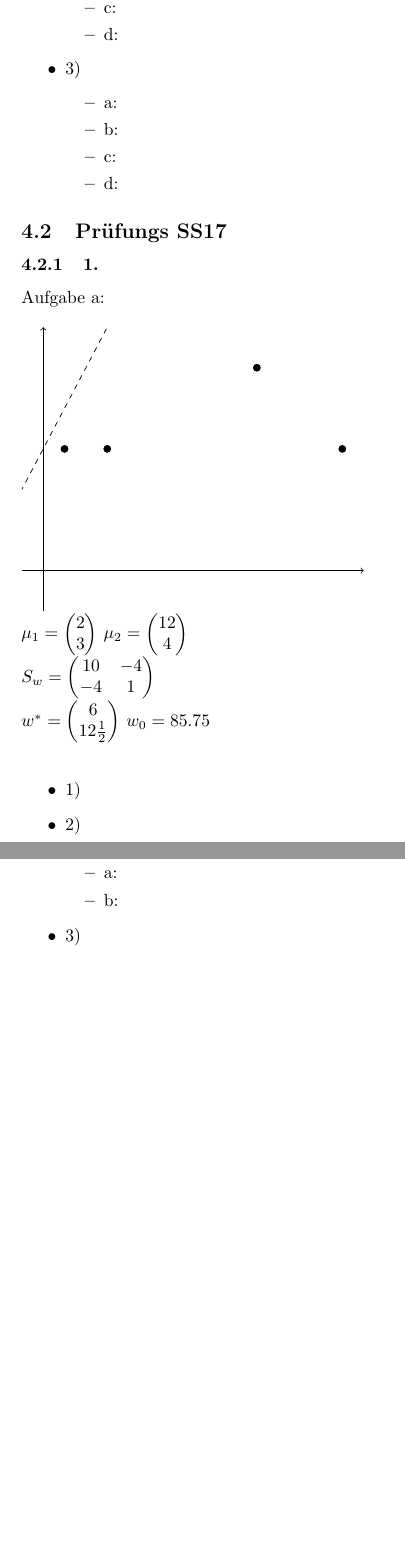
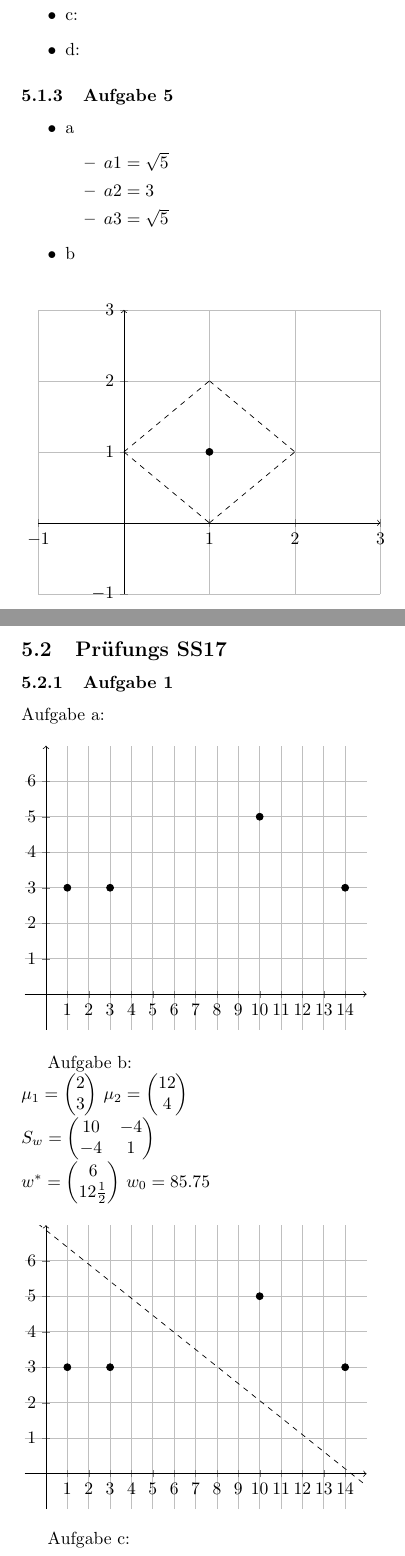
Before and after one commit to coronoro/PatternRegocnitionFormulas, a LaTeX document (Formelsammlung.tex): two parts of pages 7 and 8 of 8, joined at a grey line, cut so that both start at the same text, the shorter picture padded with empty space. Compiled offline with pdfLaTeX.

Commit message:
added solutions

```diff
--- a/Formelsammlung.tex
+++ b/Formelsammlung.tex
@@ -253,19 +262,44 @@ y_1 & y_2 & y_3 & y_4 & ...\\
 	\item c: %TODO
 	\item d: %TODO
 \end{itemize}
-	\item 3$)$
+
+\subsubsection{Aufgabe 5}
+
 \begin{itemize}
-		\item a:
-		\item b:
-		\item c:
-		\item d:
+	\item a
+	\begin{itemize}
+		\item $a1 = \sqrt{5}$
+		\item $a2 = 3$
+		\item $a3 = \sqrt{5}$
 	\end{itemize}
+	\item b
 \end{itemize}
+\begin{figure}[h]
+	\begin{tikzpicture}
+	\begin{axis}[
+	axis lines=middle,
+	axis line style={->},
+	grid=both,
+	xmin=-1, xmax=3,
+	ymin=-1, ymax=3,
+	xtick={-1,...,3}, ytick={-1,...,3}
+	]
+	\addplot [only marks] table {
+		1 1
+	};
 
+	\addplot [domain=1:2, samples=2, dashed] {-1*x+3};
+	\addplot [domain=0:1, samples=2, dashed] {-1*x+1};
+	\addplot [domain=0:1, samples=2, dashed] {1*x+1};
+	\addplot [domain=1:2, samples=2, dashed] {1*x-1};
+
+	\end{axis}
+	\end{tikzpicture}
+\end{figure}
 
 \subsection{Prüfungs SS17}
 
-\subsubsection{1.}
+\subsubsection{Aufgabe 1}
 
 Aufgabe a:
 
@@ -275,9 +309,10 @@ Aufgabe a:
 	\begin{axis}[
 	axis lines=middle,
 	axis line style={->},
+	grid=both,
 	xmin=-1, xmax=15,
-	ymin=-1, ymax=6,
-	xtick=\empty, ytick=\empty
+	ymin=-1, ymax=7,
+	xtick={0,...,14}, ytick={0,...,6}
 	]
 	\addplot [only marks] table {
 		1 3
@@ -286,10 +321,11 @@ Aufgabe a:
 		14  3
 	};
 
-	\addplot [domain=-10:10, samples=2, dashed] {1*x+3};
+	%\ [domain=-10:16, samples=2, dashed] {-0.48*x+6.86};
 	\end{axis}
 	\end{tikzpicture}
-
+\end{figure}
+Aufgabe b:\\
 	$\mu_{1} =
 	\begin{pmatrix}
 		2\\
@@ -316,19 +352,29 @@ Aufgabe a:
 	$
 	$w_{0} = 85.75$
 
+\begin{figure}[h]
+	\begin{tikzpicture}
+	\begin{axis}[
+	axis lines=middle,
+	axis line style={->},
+	grid=both,
+	xmin=-1, xmax=15,
+	ymin=-1, ymax=7,
+	xtick={0,...,14}, ytick={0,...,6}
+	]
+	\addplot [only marks] table {
+		1 3
+		3  3
+		10  5
+		14  3
+	};
+
+	\addplot [domain=-10:16, samples=2, dashed] {-0.48*x+6.86};
+	\end{axis}
+	\end{tikzpicture}
 \end{figure}
 
-\begin{itemize}
-	\item 1$)$
-	\item 2$)$
-	\begin{itemize}
-		\item a:
-
-
-		\item b:
-	\end{itemize}
-	\item 3$)$
-\end{itemize}
+Aufgabe c:
 
 
 \end{document}
```
Also changed, not shown: Formelsammlung.pdf, Formelsammlung.tex (17 more changed lines). Lines whose indentation alone changed are shown as unchanged.
